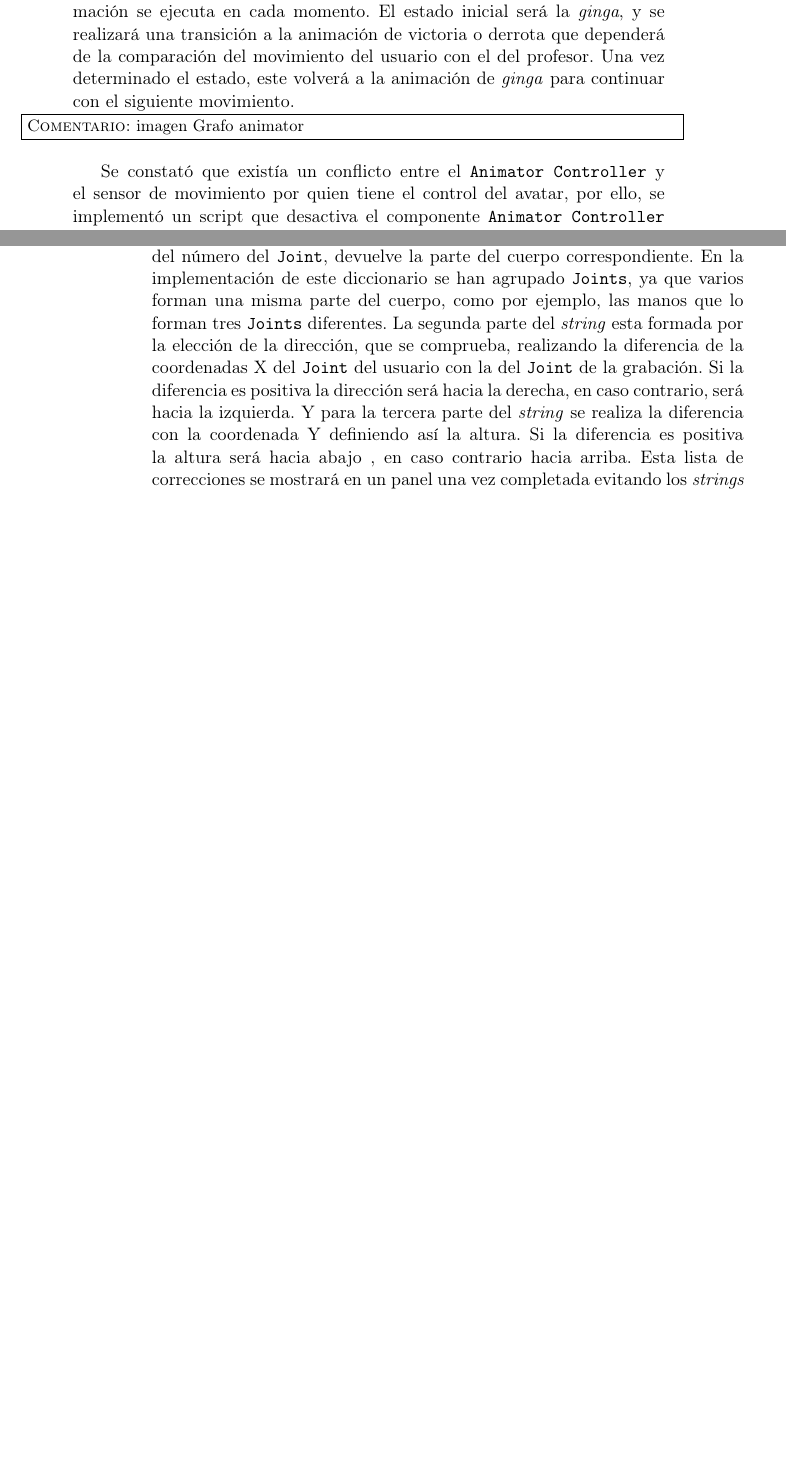
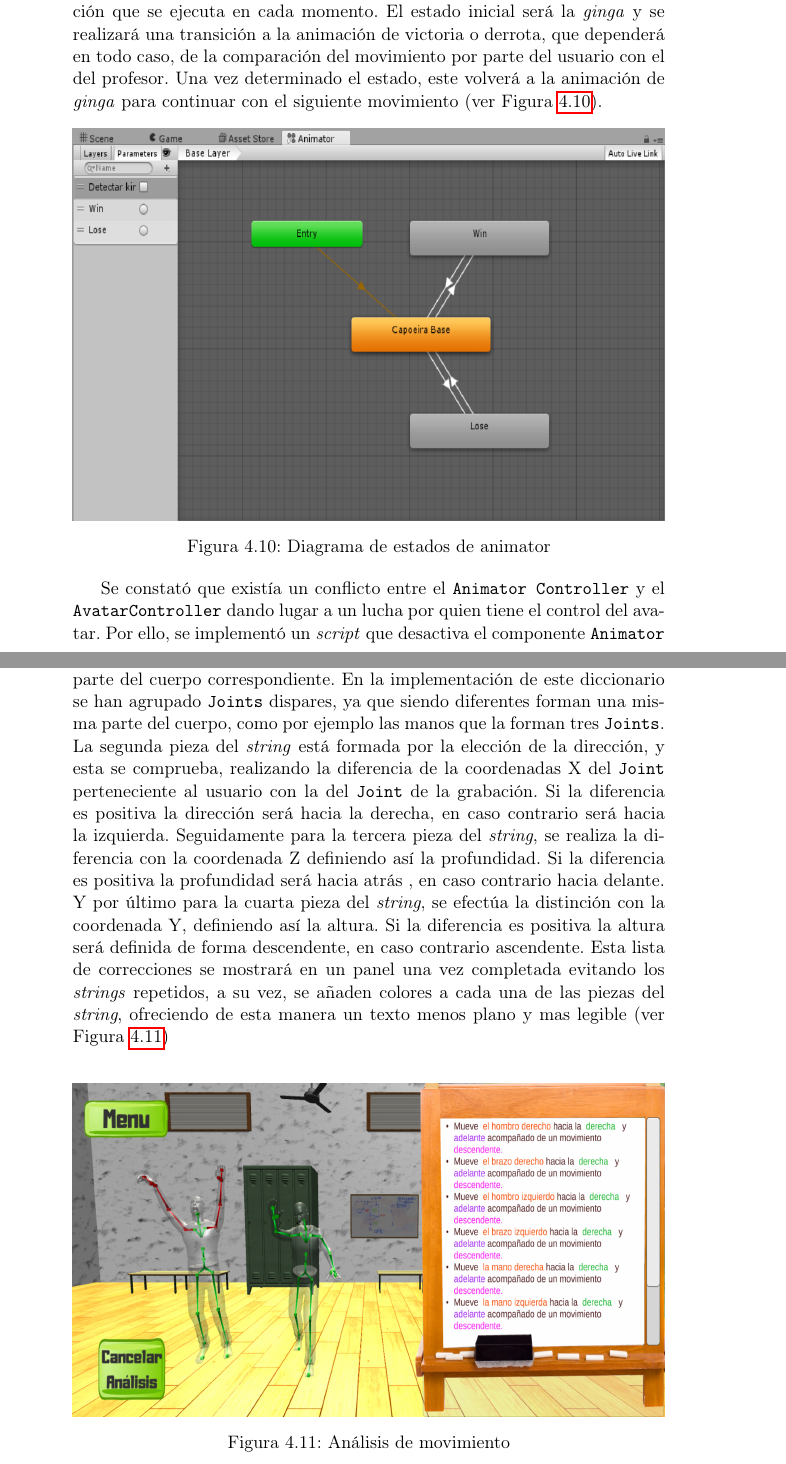
Before and after one commit to Raul-Fernandez/Memoria-TFG, a LaTeX thesis (Tesis.tex, which reads Capitulos/Capitulo5.tex): two parts of pages 63 and 64 of 86 before the commit and two parts of pages 63 and 65 of 88 after it, joined at a grey line, cut so that both start at the same text, the shorter picture padded with empty space. Compiled offline with pdfLaTeX; the source files are stored in an older character set and shown here as Unicode; a LaTeX package or settings file that is missing is left out.

Commit message:
Correcion de animaciones,  analisi en insertada 3 imagenes

```diff
--- a/Capitulos/Capitulo5.tex
+++ b/Capitulos/Capitulo5.tex
@@ -216,10 +216,16 @@ Posteriormente para que los avatares no se queden en una posición estática, se
 \comImpl{tres fotos ginga victoria y derrota}
 
-Para incorporar las animaciones al avatar, se crea el componente \texttt{Animator Controller} de \textit{Unity}, encargado de añadir y gestionar animaciones. Este componente contiene una máquina de estados capaz de coordinar que animación se ejecuta en cada momento. El estado inicial será la \textit{ginga}, y se realizará una transición a la animación de victoria o derrota que dependerá de la comparación del movimiento del usuario con el del profesor. Una vez determinado el estado, este volverá a la animación de \textit{ginga} para continuar con el siguiente movimiento.
+Para incorporar las animaciones al avatar, se crea el componente \texttt{Animator Controller} de \textit{Unity}, encargado de añadir y gestionar animaciones. Este componente contiene una máquina de estados capaz de coordinar la animación que se ejecuta en cada momento. El estado inicial será la \textit{ginga} y se realizará una transición a la animación de victoria o derrota, que dependerá en todo caso, de la comparación del movimiento por parte del usuario con el del profesor. Una vez determinado el estado, este volverá a la animación de \textit{ginga} para continuar con el siguiente movimiento (ver Figura \ref{fig:animator}).
 
-\comImpl{imagen Grafo animator}\\
+\begin{figure}[h!]
+	\centering
+	\includegraphics[width=1\linewidth, height=0.4\textheight]{Imagenes/Capitulos/capitulo5/animator}
+	\caption{Diagrama de estados de animator}
+	\label{fig:animator}
+\end{figure}
 
-Se constató que existía un conflicto entre el \texttt{Animator Controller} y el sensor de movimiento por quien tiene el control del avatar, por ello, se implementó un script que desactiva el componente \texttt{Animator Controller} cuando el sensor de \textit{kinect} detecta al usuario y se vuelve a activar cuando el usuario se sale de la escena.
+
+Se constató que existía un conflicto entre el \texttt{Animator Controller} y el \texttt{AvatarController} dando lugar a un lucha por quien tiene el control del avatar. Por ello, se implementó un \textit{script} que desactiva el componente \texttt{Animator Controller} cuando el sensor de \textit{kinect} detecta al usuario y se vuelve a activar cuando el usuario se sale de la escena.
 
 
 \section{Análisis de los movimientos de Usuario}
@@ -238,9 +244,15 @@ Posteriormente se necesita hacer una modificación funcional en el gesto \textit
 
-A partir de este momento, para poder mostrar la información recogida se implementó una funcionalidad nueva en el \textit{script} \texttt{Registrar\_movimientos}, que consiste en desplazar los avatares a primera escena, modificando los materiales para que se vean transparentes ,y crear así un esqueleto verde parecido a los \textit{cubeman} del principio. Estos avatares simularán el movimiento hasta el \textit{frame} donde se equivocó el usuario y realizará una comprobación de cada \texttt{Joint} para cambiar el hueso de color de verde a rojo. A la vez, se va generando un \textit{string} con una corrección de posicionamiento compuesto por tres partes. Para la primera parte se crea un diccionario que, a partir del número del \texttt{Joint}, devuelve la parte del cuerpo correspondiente. En la implementación de este diccionario se han agrupado \texttt{Joints}, ya que varios forman una misma parte del cuerpo, como por ejemplo, las manos que lo forman tres \texttt{Joints} diferentes. La segunda parte del \textit{string} esta formada por la elección de la dirección, que  se comprueba, realizando la diferencia de la coordenadas X del \texttt{Joint} del usuario con la del \texttt{Joint} de la grabación. Si la diferencia es positiva la dirección será hacia la derecha, en caso contrario, será hacia la izquierda. Y para la tercera parte del \textit{string} se realiza la diferencia con la coordenada Y definiendo así la altura. Si la diferencia es positiva la altura será hacia abajo , en caso contrario hacia arriba.
-Esta lista de correcciones se mostrará en un panel una vez completada evitando los \textit{strings} repetidos.
+A partir de este momento para poder mostrar la información recogida, se implementó una funcionalidad nueva en el \textit{script} \texttt{Registrar\_movimientos}, que consiste en desplazar los avatares a primera escena, modificando los materiales para que se vean transparentes ,y crear así, un esqueleto verde parecido a los \textit{cubeman} del principio. Estos avatares simulan el movimiento hasta el \textit{frame} donde se equivocó el usuario, y en este último estado, realiza una comprobación de cada \texttt{Joint} para cambiar el hueso de color de verde a rojo. A la vez, se va generando un \textit{string} con una corrección de posicionamiento compuesto por cuatro partes. Para la primera pieza se creó un diccionario que, basándose en el número del \texttt{Joint}, devuelve en palabras la parte del cuerpo correspondiente. En la implementación de este diccionario se han agrupado \texttt{Joints} dispares, ya que siendo diferentes forman una misma parte del cuerpo, como por ejemplo las manos que la forman tres \texttt{Joints}. La segunda pieza del \textit{string} está formada por la elección de la dirección,  y esta se comprueba, realizando la diferencia de la coordenadas X del \texttt{Joint} perteneciente al usuario con la del \texttt{Joint} de la grabación. Si la diferencia es positiva la dirección será hacia la derecha, en caso contrario será hacia la izquierda. Seguidamente para la tercera pieza del \textit{string}, se realiza la diferencia con la coordenada Z definiendo así la profundidad. Si la diferencia es positiva la profundidad será hacia atrás , en caso contrario hacia delante. Y por último para la cuarta pieza del \textit{string}, se efectúa la distinción con la coordenada Y, definiendo así la altura. Si la diferencia es positiva la altura será definida de forma descendente, en caso contrario ascendente.
+Esta lista de correcciones se mostrará en un panel una vez completada evitando los \textit{strings} repetidos, a su vez, se añaden colores a cada una de las piezas del \textit{string}, ofreciendo de esta manera un texto menos plano y mas legible (ver Figura \ref{fig:analisis_movimiento})
 
-\comImpl{Añadir eje Z y revisar de no poner tantas veces "parte"}
-\comImpl{Imagen completa de análisis con panel}
+
+
+\begin{figure}[h!]
+	\centering
+	\includegraphics[width=1\linewidth, height=0.34\textheight]{Imagenes/Capitulos/capitulo5/analisis_movimiento}
+	\caption{Análisis de movimiento}
+	\label{fig:analisis_movimiento}
+\end{figure}
 
 
 \section{Creación de los escenarios 3D}
```
Also changed, not shown: Imagenes/Capitulos/capitulo5/analisis_movimiento.png (added), Imagenes/Capitulos/capitulo5/animator.png (added), Imagenes/Capitulos/capitulo5/grabacion_movimiento.jpg (added), Capitulos/Capitulo5.tex (14 more changed lines).
